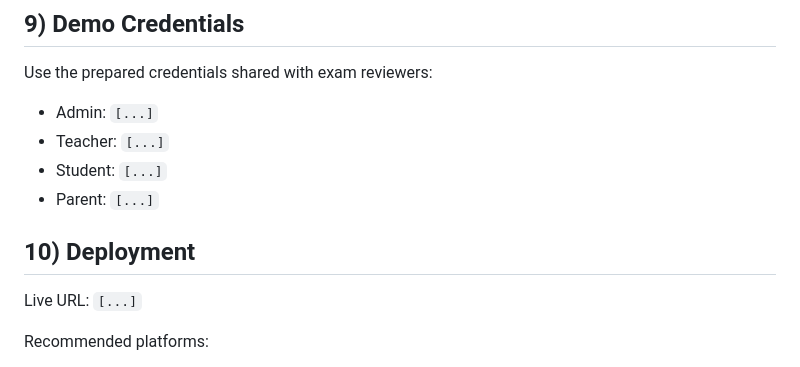
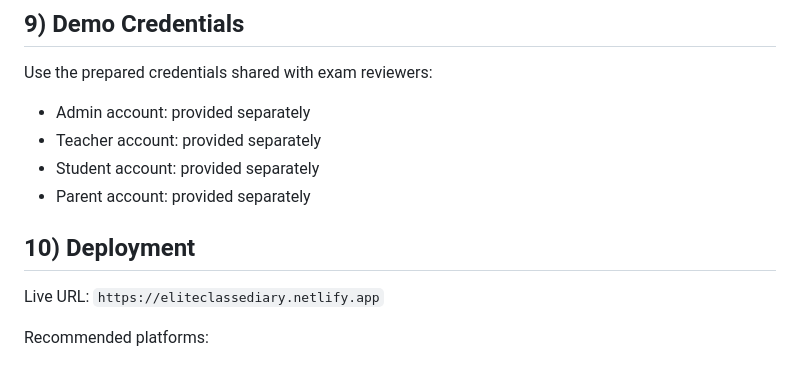
Before and after one commit to chetrafilovphd/EliteClass, a Markdown page: README.md, the part around the change. Rendered like a GitHub page.

Commit message:
docs: add production netlify url and finalize demo credentials section

```diff
--- a/README.md
+++ b/README.md
@@ -131,14 +131,14 @@ npm run build
 ## 9) Demo Credentials
 
 Use the prepared credentials shared with exam reviewers:
-- Admin: `[...]`
-- Teacher: `[...]`
-- Student: `[...]`
-- Parent: `[...]`
+- Admin account: provided separately
+- Teacher account: provided separately
+- Student account: provided separately
+- Parent account: provided separately
 
 ## 10) Deployment
 
-Live URL: `[...]`
+Live URL: `https://eliteclassediary.netlify.app`
 
 Recommended platforms:
 - Vercel
```
